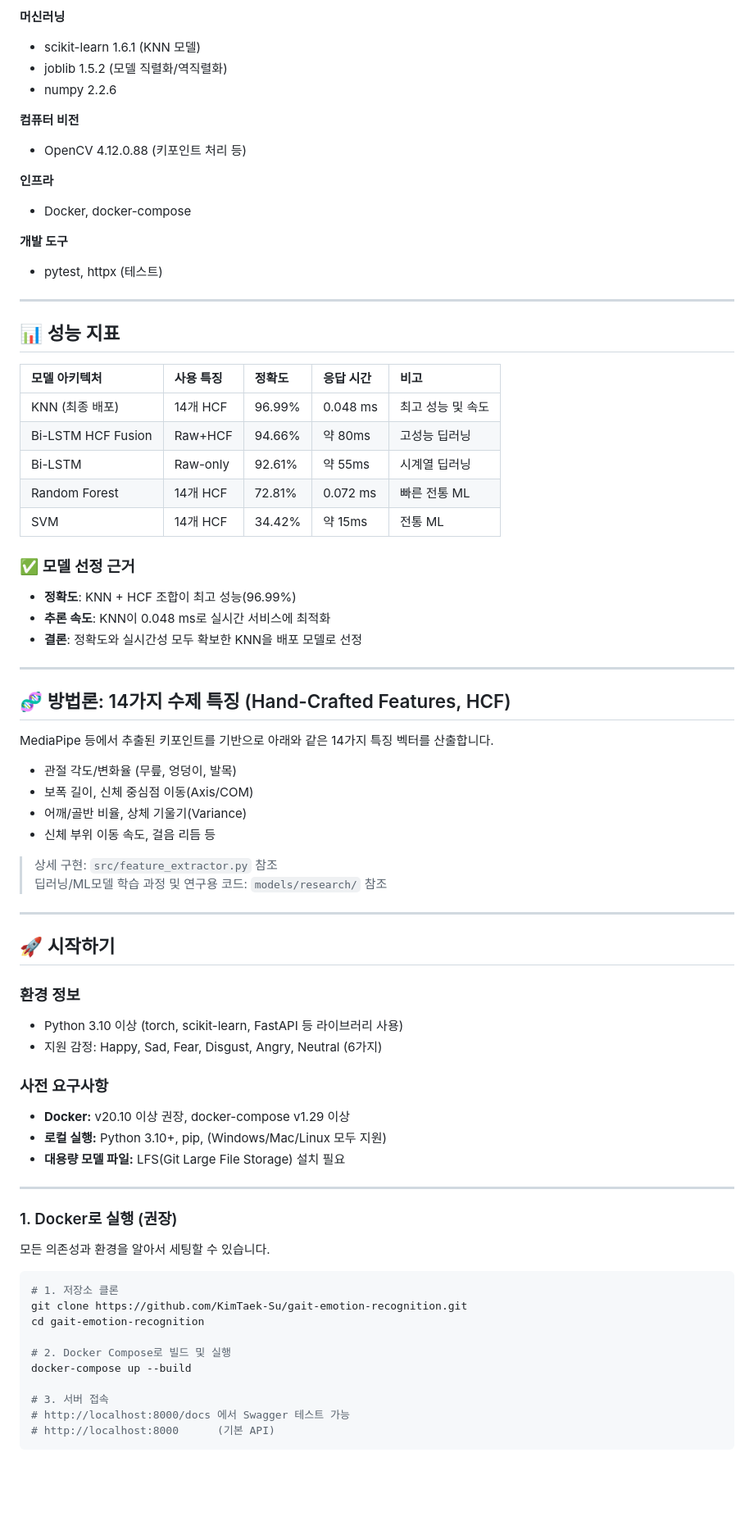
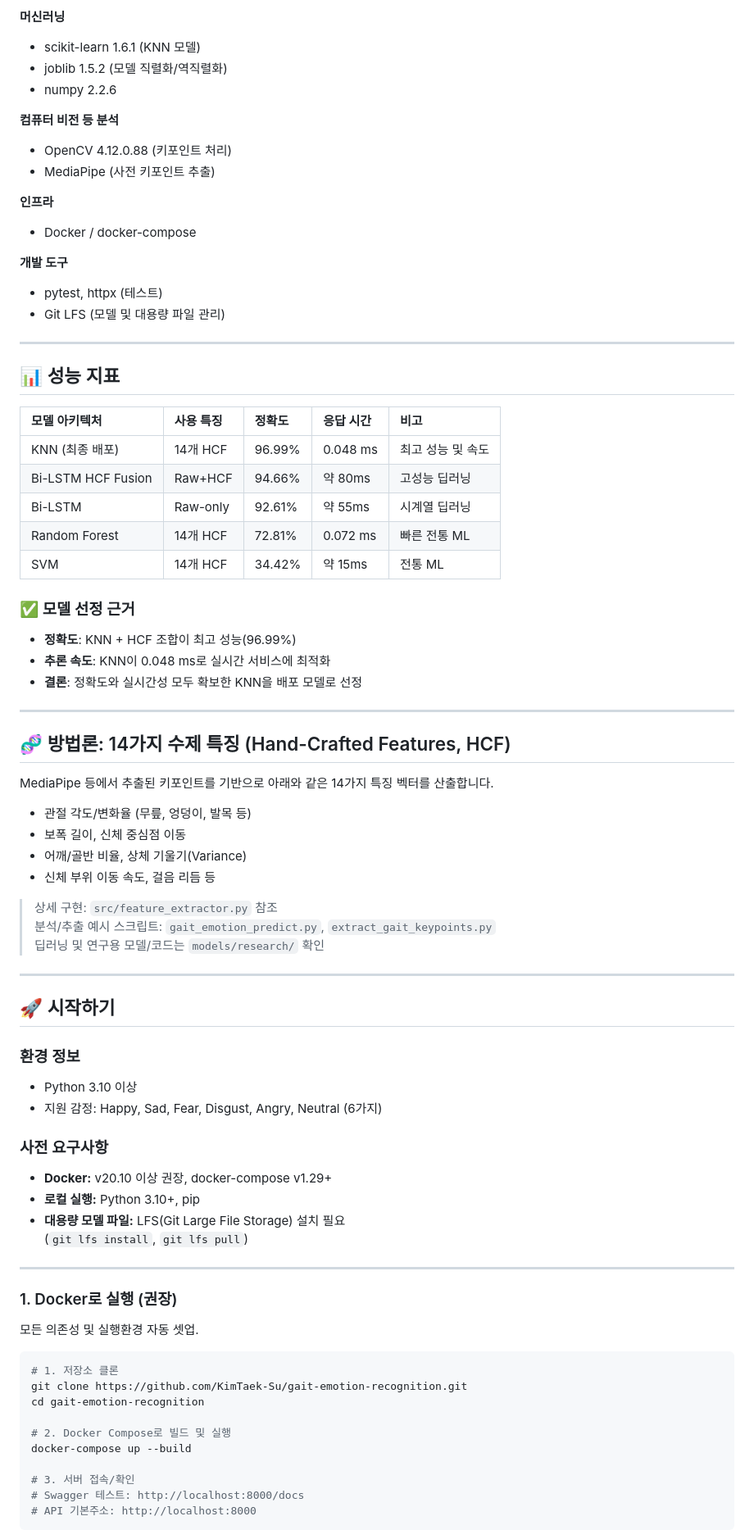
Before and after one commit to KimTaek-Su/gait-emotion-recognition, a Markdown page: README.md, the part around one of its changes. Shown at 82% size. Drawn GitHub-style; blank space fills up the shorter version.

````diff
--- a/README.md
+++ b/README.md
@@ -96,26 +98,28 @@
 - joblib 1.5.2 (모델 직렬화/역직렬화)
 - numpy 2.2.6
 
-**컴퓨터 비전**
-- OpenCV 4.12.0.88 (키포인트 처리 등)
+**컴퓨터 비전 등 분석**
+- OpenCV 4.12.0.88 (키포인트 처리)
+- MediaPipe (사전 키포인트 추출)
 
 **인프라**
-- Docker, docker-compose
+- Docker / docker-compose
 
 **개발 도구**
 - pytest, httpx (테스트)
+- Git LFS (모델 및 대용량 파일 관리)
 
 ---
 
 ## 📊 성능 지표
 
-| 모델 아키텍처 | 사용 특징 | 정확도 | 응답 시간 | 비고           |
-| :------------ | :------- | :----- | :-------- | :------------- |
-| KNN (최종 배포)         | 14개 HCF      | 96.99%   | 0.048 ms  | 최고 성능 및 속도  |
-| Bi-LSTM HCF Fusion      | Raw+HCF       | 94.66%   | 약 80ms    | 고성능 딥러닝      |
-| Bi-LSTM                | Raw-only      | 92.61%   | 약 55ms    | 시계열 딥러닝      |
-| Random Forest          | 14개 HCF      | 72.81%   | 0.072 ms   | 빠른 전통 ML       |
-| SVM                    | 14개 HCF      | 34.42%   | 약 15ms    | 전통 ML            |
+| 모델 아키텍처           | 사용 특징   | 정확도   | 응답 시간  | 비고               |
+| :--------------------- | :--------- | :------ | :-------- | :----------------- |
+| KNN (최종 배포)        | 14개 HCF   | 96.99%  | 0.048 ms  | 최고 성능 및 속도  |
+| Bi-LSTM HCF Fusion     | Raw+HCF    | 94.66%  | 약 80ms   | 고성능 딥러닝      |
+| Bi-LSTM                | Raw-only   | 92.61%  | 약 55ms   | 시계열 딥러닝      |
+| Random Forest          | 14개 HCF   | 72.81%  | 0.072 ms  | 빠른 전통 ML       |
+| SVM                    | 14개 HCF   | 34.42%  | 약 15ms   | 전통 ML            |
 
 ### ✅ 모델 선정 근거
 
@@ -129,13 +133,14 @@
 
 MediaPipe 등에서 추출된 키포인트를 기반으로 아래와 같은 14가지 특징 벡터를 산출합니다.
 
-- 관절 각도/변화율 (무릎, 엉덩이, 발목)
-- 보폭 길이, 신체 중심점 이동(Axis/COM)
+- 관절 각도/변화율 (무릎, 엉덩이, 발목 등)
+- 보폭 길이, 신체 중심점 이동
 - 어깨/골반 비율, 상체 기울기(Variance)
 - 신체 부위 이동 속도, 걸음 리듬 등
 
 > 상세 구현: `src/feature_extractor.py` 참조
-> 딥러닝/ML모델 학습 과정 및 연구용 코드: `models/research/` 참조
+> 분석/추출 예시 스크립트: `gait_emotion_predict.py`, `extract_gait_keypoints.py`
+> 딥러닝 및 연구용 모델/코드는 `models/research/` 확인
 
 ---
 
@@ -143,20 +148,21 @@ MediaPipe 등에서 추출된 키포인트를 기반으로 아래와 같은 14
 
 ### 환경 정보
 
-- Python 3.10 이상 (torch, scikit-learn, FastAPI 등 라이브러리 사용)
+- Python 3.10 이상
 - 지원 감정: Happy, Sad, Fear, Disgust, Angry, Neutral (6가지)
 
 ### 사전 요구사항
 
-- **Docker:** v20.10 이상 권장, docker-compose v1.29 이상
-- **로컬 실행:** Python 3.10+, pip, (Windows/Mac/Linux 모두 지원)
+- **Docker:** v20.10 이상 권장, docker-compose v1.29+
+- **로컬 실행:** Python 3.10+, pip
 - **대용량 모델 파일:** LFS(Git Large File Storage) 설치 필요
+    (`git lfs install`, `git lfs pull`)
 
 ---
 
 ### 1. Docker로 실행 (권장)
 
-모든 의존성과 환경을 알아서 세팅할 수 있습니다.
+모든 의존성 및 실행환경 자동 셋업.
 
 ```bash
 # 1. 저장소 클론
@@ -166,8 +172,8 @@ cd gait-emotion-recognition
 # 2. Docker Compose로 빌드 및 실행
 docker-compose up --build
 
-# 3. 서버 접속
-# http://localhost:8000/docs 에서 Swagger 테스트 가능
-# http://localhost:8000      (기본 API)
+# 3. 서버 접속/확인
+# Swagger 테스트: http://localhost:8000/docs
+# API 기본주소: http://localhost:8000
 ```
 
````
Also changed, not shown: other parts of README.md (+64 -62 lines).
